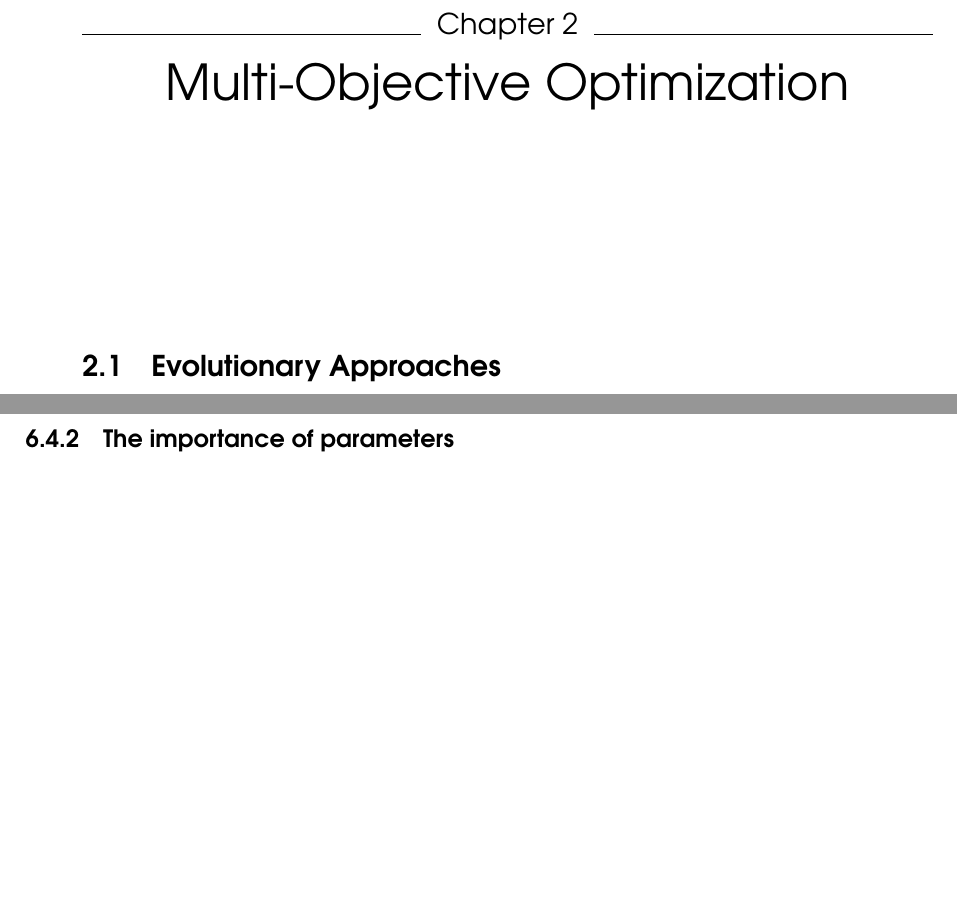
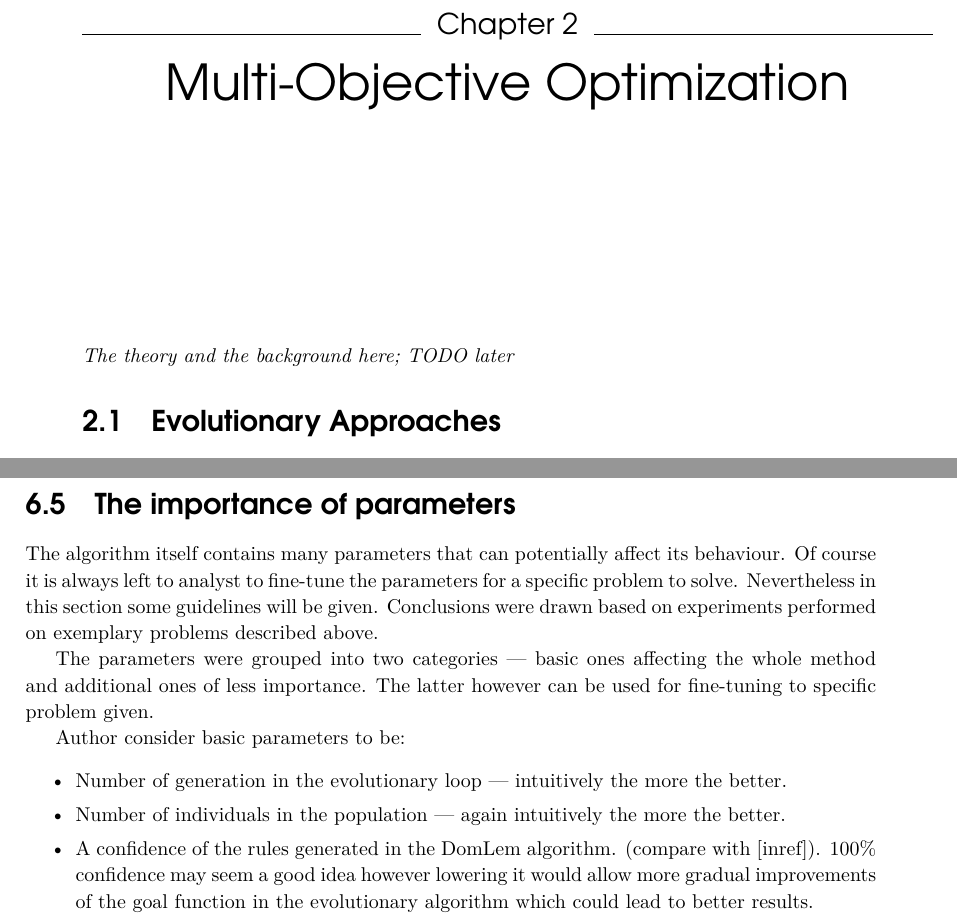
Before and after one commit to igor-kupczynski/DarwinDS, a LaTeX thesis (Thesis/main.tex, which reads Thesis/sec_experiment_results.tex): two parts of pages 7 and 40 of 43 before the commit and two parts of pages 7 and 40 of 45 after it, joined at a grey line, cut so that both start at the same text, the shorter picture padded with empty space. Compiled offline with pdfLaTeX.

Commit message:
Working on the thesis

```diff
--- a/Thesis/main.tex
+++ b/Thesis/main.tex
@@ -38,8 +38,9 @@
 \mainmatter
 
 \chapter{Introduction}
-
+\input{sec_introduction}
 \chapter{Multi-Objective Optimization}
+\textit{The theory and the background here; TODO later}
 \section{Evolutionary Approaches}
 \section{Interactive Approaches}
 \section{Dominance-Based Rough Set Approach in MOO}
--- a/Thesis/sec_experiment_results.tex
+++ b/Thesis/sec_experiment_results.tex
@@ -456,8 +452,33 @@ algorithm parameters. This is done in the further sections.
 
 
 \clearpage{}
-\subsection{The importance of parameters}
+\section{The importance of parameters}
 
+The algorithm itself contains many parameters that can potentially affect its
+behaviour. Of course it is always left to analyst to fine-tune the parameters
+for a specific problem to solve. Nevertheless in this section some guidelines
+will be given. Conclusions were drawn based on experiments performed on
+exemplary problems described above.
+
+The parameters were grouped into two categories --- basic ones affecting the
+whole method and additional ones of less importance. The latter however can be
+used for fine-tuning to specific problem given.
+
+Author consider basic parameters to be:
+\begin{itemize}
+\item Number of generation in the evolutionary loop --- intuitively the more
+  the better.
+\item Number of individuals in the population --- again intuitively the more
+  the better.
+\item A confidence of the rules generated in the DomLem algorithm. (compare
+  with~[inref]). 100\% confidence may seem a good idea however lowering it
+  would allow more gradual improvements of the goal function in the
+  evolutionary algorithm which could lead to better results.
+\end{itemize}
+
+
+
+\clearpage{}
 \subsection{Noise in the DM's decisions}
 
 \section{Uncertainty}
```
Also changed, not shown: Thesis/sec_introduction.tex (added, +1 -0 lines), Thesis/main.tex (2 more changed lines), Thesis/sec_experiment_results.tex (4 more changed lines).
